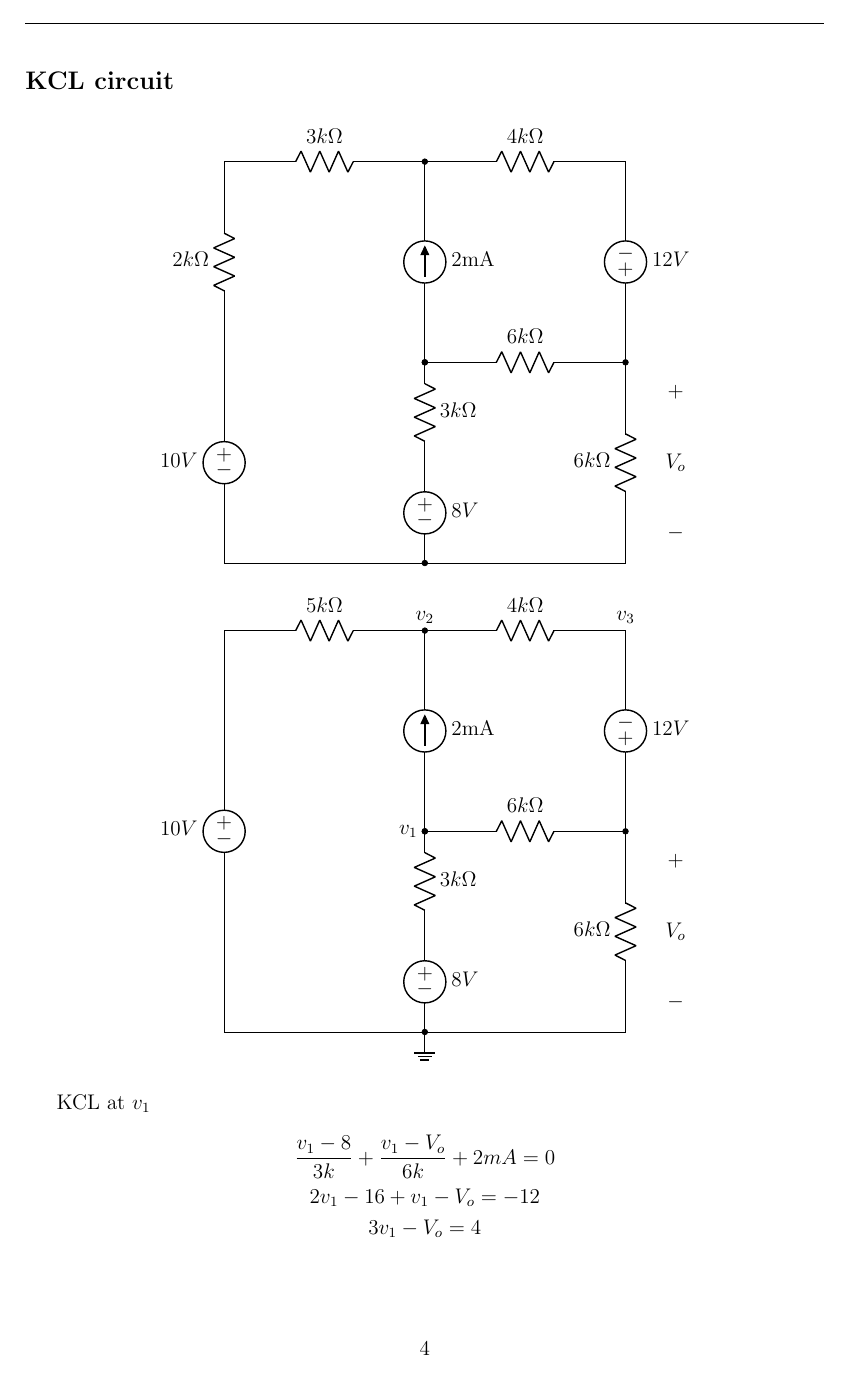
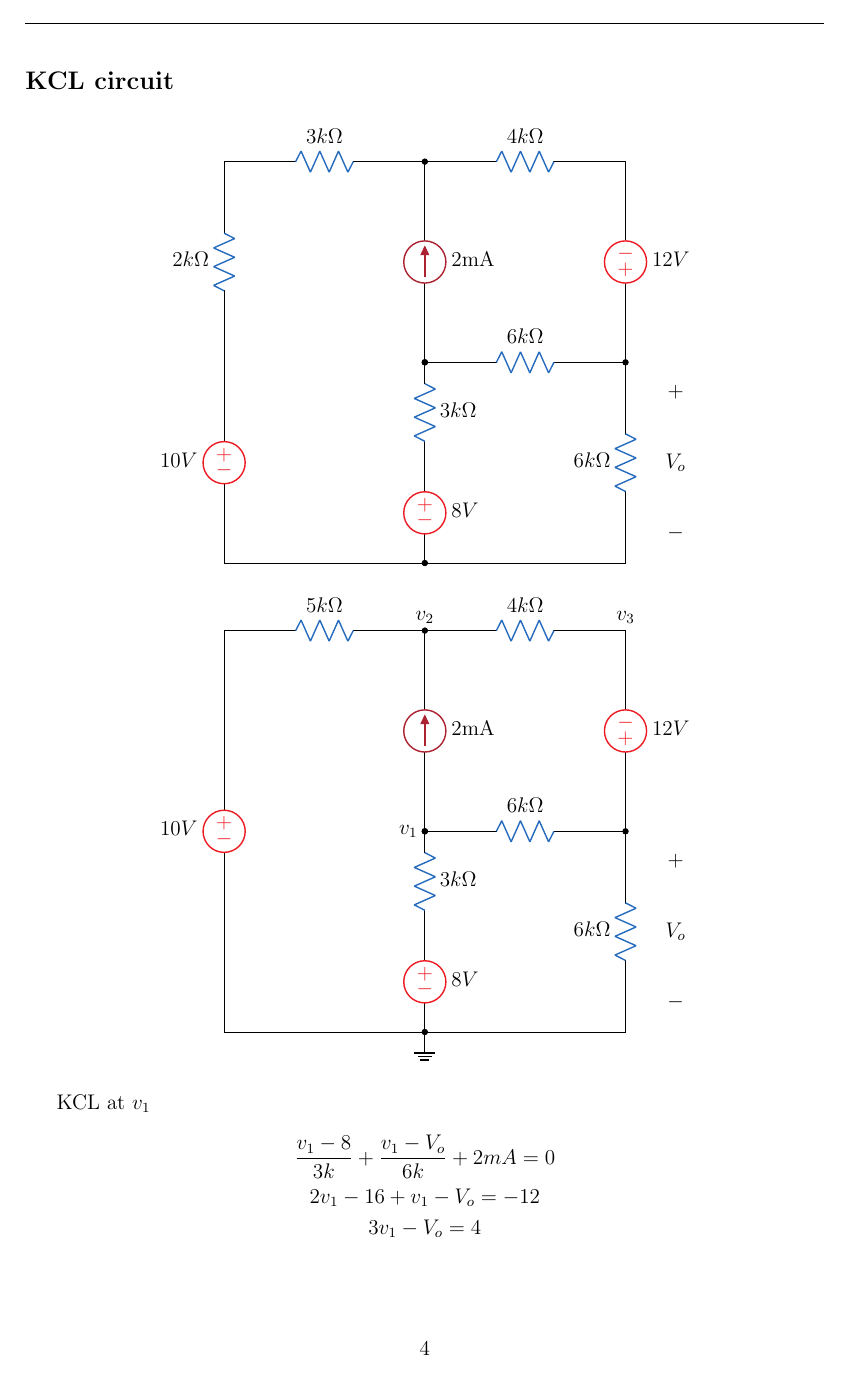
Before and after one commit to simonzweers/test-circuitikz, a LaTeX document (main.tex): page 4 of 6. Compiled offline with pdfLaTeX.

Commit message:
Changed colors of nodes and sources/components

```diff
--- a/main.tex
+++ b/main.tex
@@ -1,6 +1,7 @@
-\documentclass[12pt]{article}
+\documentclass[12pt,table]{article}
 
 % ---------- PACKAGES ----------
+\usepackage[dvipsnames]{xcolor}
 \usepackage[a4paper,margin=1in]{geometry}
 \usepackage{tcolorbox}   % For boxes
 \usepackage{amsmath, amssymb}
@@ -49,11 +50,19 @@
   {\thesection.}{0.5em}{}
 
 % ---------- CIRCUITIKZ SETTINGS -----------
-% \tikzset{
-%     /tikz/circuitikz/bipoles/resistor/stroke = red,
-%     /tikz/circuitikz/bipoles/capacitor/color = blue,
-%     /tikz/circuitikz/bipoles/battery1/color = green,
-% }
+\tikzset{
+	R/.append style={color=NavyBlue},
+	C/.append style={color=Purple},
+	V/.append style={color=Red},
+	I/.append style={color=Maroon},
+	bcirc/.style={circ, color=black, fill=black}
+}
+\ctikzset{
+	*-*/.style = {bipole nodes={bcirc}{bcirc}},
+	-*/.style = {bipole nodes={none}{bcirc}},
+	*-/.style = {bipole nodes={bcirc}{none}},
+	% bipoles/thickness=1
+}
 % ---------- DOCUMENT ----------
 \begin{document}
 
```
